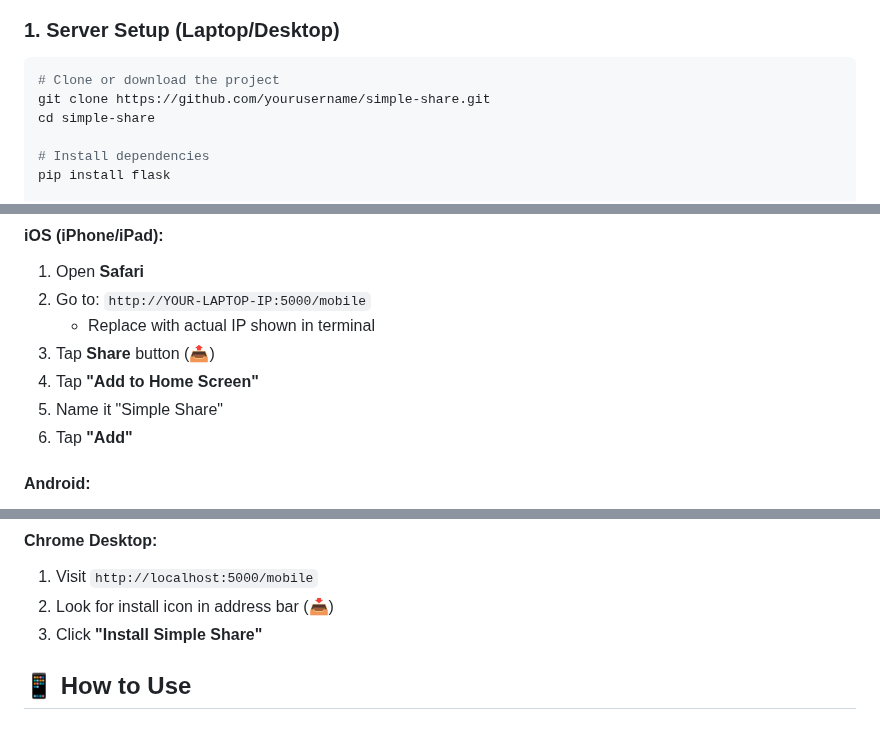
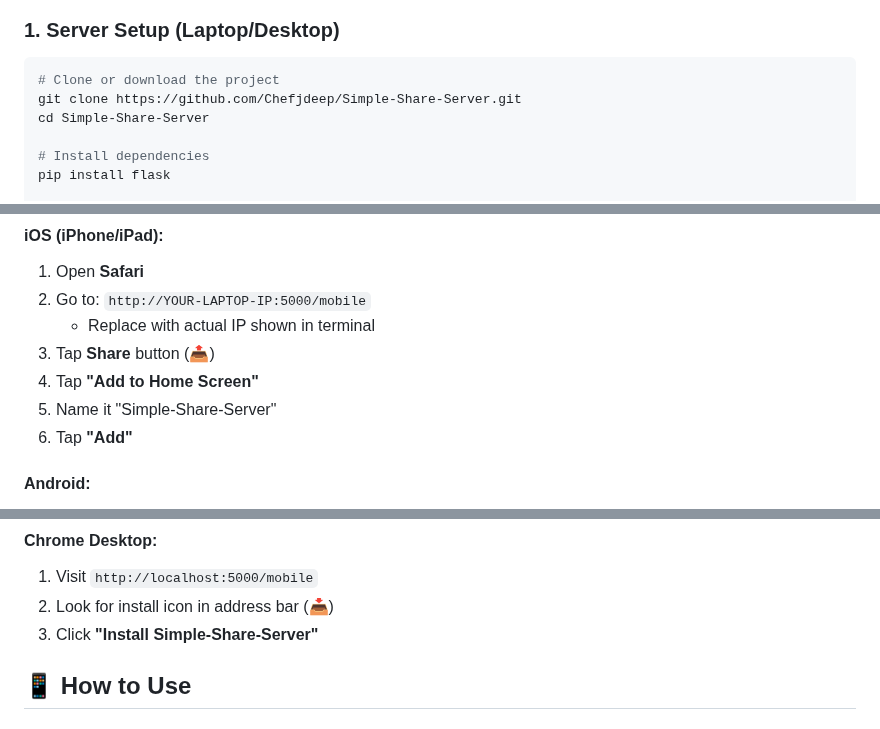
Before and after one commit to Chefjdeep/Simple-Share-Server, a Markdown page: Readme.md, 3 parts joined by grey strips. GitHub-like rendering.

Commit message:
Simple Share Using Server

````diff
--- a/Readme.md
+++ b/Readme.md
@@ -48,8 +48,8 @@ A Progressive Web App (PWA) that works like a native mobile app for seamless fil
 
 ```bash
 # Clone or download the project
-git clone https://github.com/yourusername/simple-share.git
-cd simple-share
+git clone https://github.com/Chefjdeep/Simple-Share-Server.git
+cd Simple-Share-Server
 
 # Install dependencies
 pip install flask
@@ -66,7 +66,7 @@ python app.py
    - Replace with actual IP shown in terminal
 3. Tap **Share** button (📤)
 4. Tap **"Add to Home Screen"**
-5. Name it "Simple Share"
+5. Name it "Simple-Share-Server"
 6. Tap **"Add"**
 
 #### **Android:**
@@ -80,7 +80,7 @@ python app.py
 #### **Chrome Desktop:**
 1. Visit `http://localhost:5000/mobile`
 2. Look for install icon in address bar (📥)
-3. Click **"Install Simple Share"**
+3. Click **"Install Simple-Share-Server"**
 
 ## 📱 How to Use
 
````
